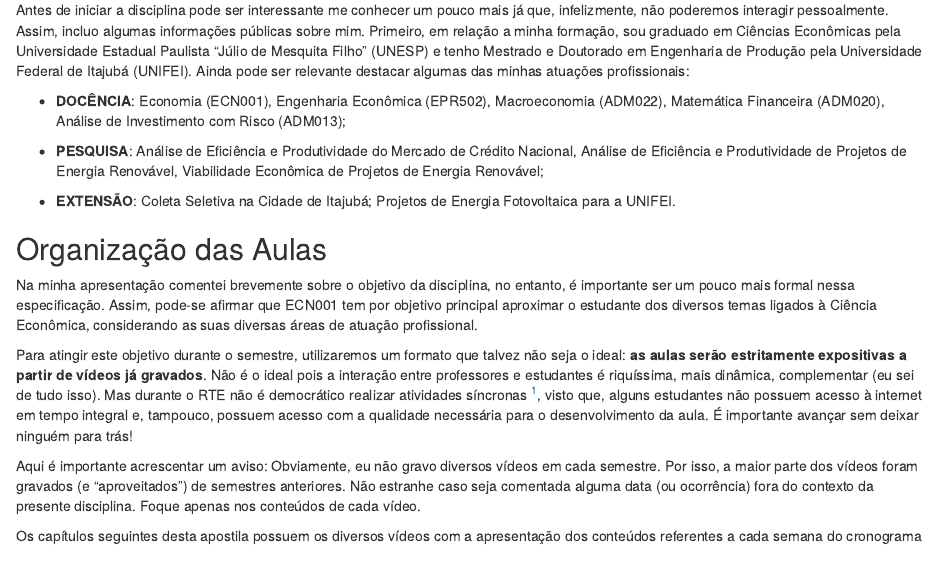
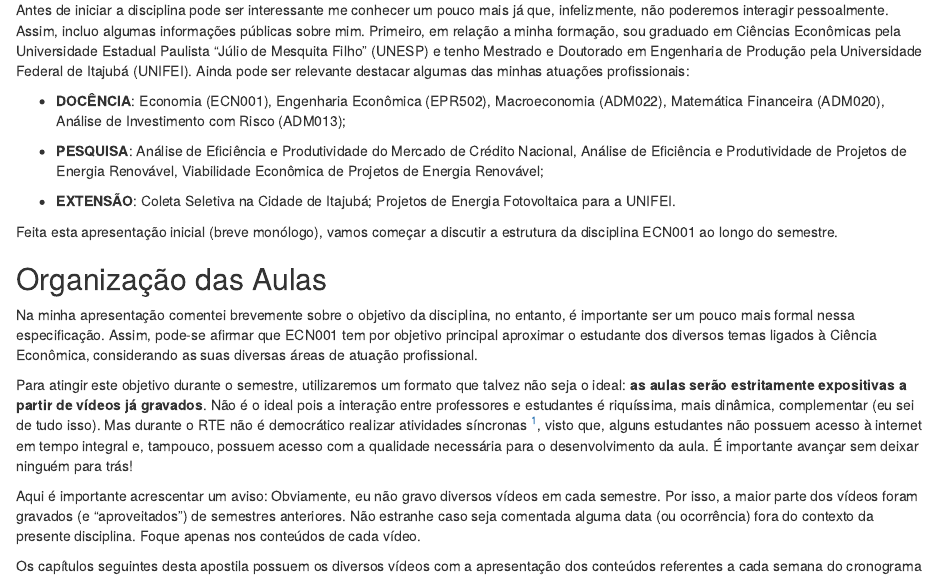
Before and after one commit to Valerio-Victor/ecn001, an R Markdown document (docs/index.Rmd): the page in a window 1100 px wide, from 570 px down. Rendered offline with R 4.5, knitr and Pandoc, with nearby package versions; drawn as R Markdown's standard HTML page in place of the format the file asks for.

Commit message:
Alteração para corrigir estrutura.

```diff
--- a/docs/index.Rmd
+++ b/docs/index.Rmd
@@ -69,6 +69,10 @@ de Energia 	Renovável;
 UNIFEI.
 
 
+Feita esta apresentação inicial (breve monólogo), vamos começar a discutir a estrutura da disciplina
+ECN001 ao longo do semestre.
+
+
 ## Organização das Aulas
 
 
```
Also changed, not shown: 1 other file.
